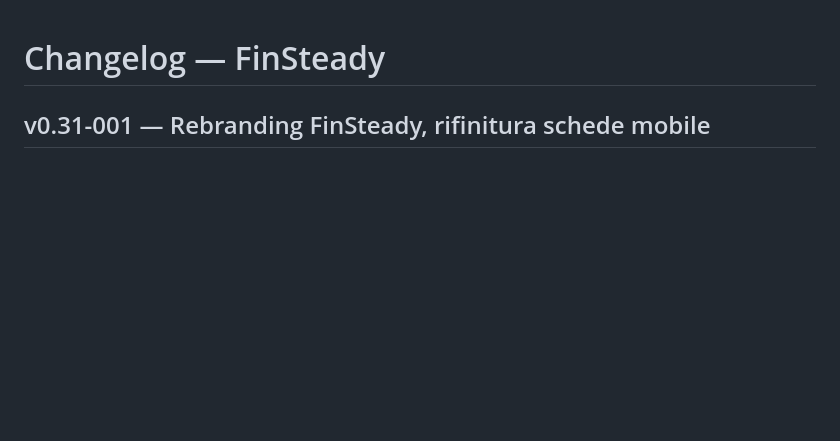
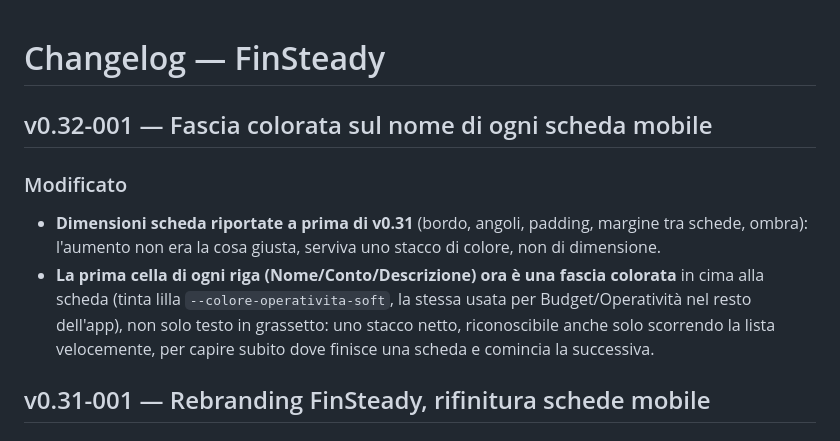
Before and after one commit to cailottosimone/finsteady, a Markdown page: CHANGELOG.md, the part around the change. Drawn GitHub-style; blank space fills up the shorter version.

```diff
--- a/CHANGELOG.md
+++ b/CHANGELOG.md
@@ -1,4 +1,15 @@
 # Changelog — FinSteady
+
+## v0.32-001 — Fascia colorata sul nome di ogni scheda mobile
+
+### Modificato
+- **Dimensioni scheda riportate a prima di v0.31** (bordo, angoli, padding, margine tra schede,
+  ombra): l'aumento non era la cosa giusta, serviva uno stacco di colore, non di dimensione.
+- **La prima cella di ogni riga (Nome/Conto/Descrizione) ora è una fascia colorata** in cima
+  alla scheda (tinta lilla `--colore-operativita-soft`, la stessa usata per Budget/Operatività
+  nel resto dell'app), non solo testo in grassetto: uno stacco netto, riconoscibile anche solo
+  scorrendo la lista velocemente, per capire subito dove finisce una scheda e comincia la
+  successiva.
 
 ## v0.31-001 — Rebranding FinSteady, rifinitura schede mobile
 
```
